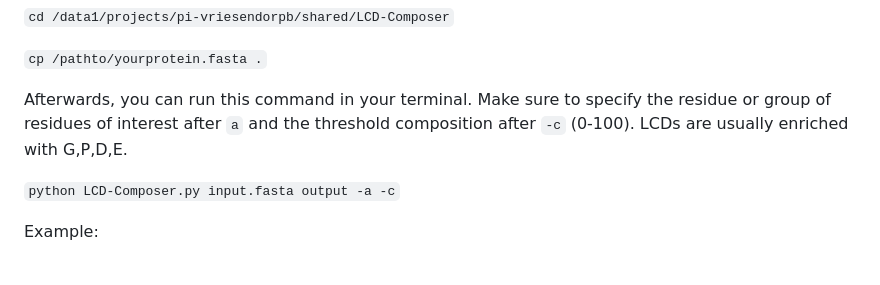
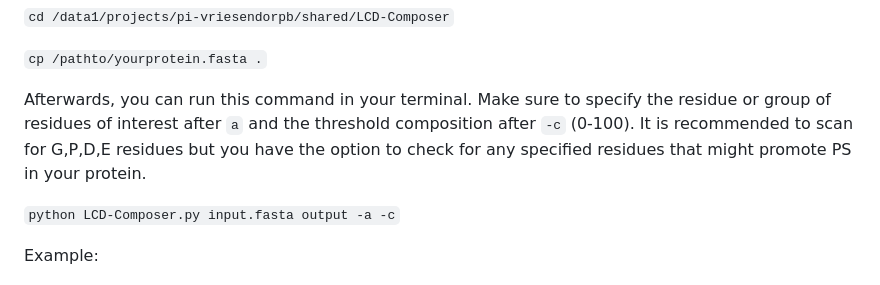
Before and after one commit to m-anagn/PS-Scoring, a Markdown page: README.md, the part around the change. Rendered like a GitHub page.

````diff
--- a/README.md
+++ b/README.md
@@ -46,7 +46,7 @@ First, you need to move to the correct directory and make sure to copy your prot
 ```cp /pathto/yourprotein.fasta .```
 
 
-Afterwards, you can run this command in your terminal. Make sure to specify the residue or group of residues of interest after ```a``` and the threshold composition after ```-c``` (0-100). LCDs are usually enriched with G,P,D,E.
+Afterwards, you can run this command in your terminal. Make sure to specify the residue or group of residues of interest after ```a``` and the threshold composition after ```-c``` (0-100). It is recommended to scan for G,P,D,E residues but you have the option to check for any specified residues that might promote PS in your protein.
 
 ``` python LCD-Composer.py input.fasta output -a -c ```
 
````
